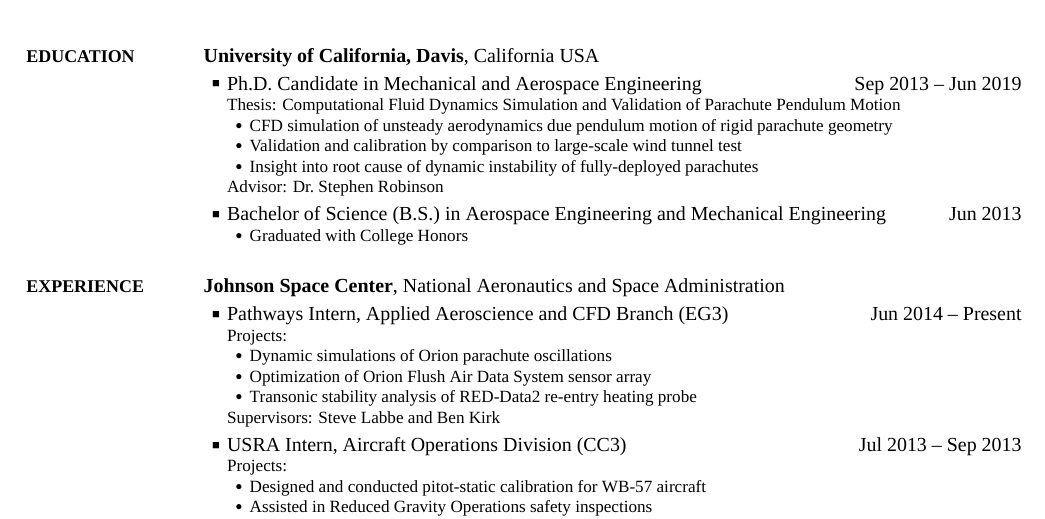
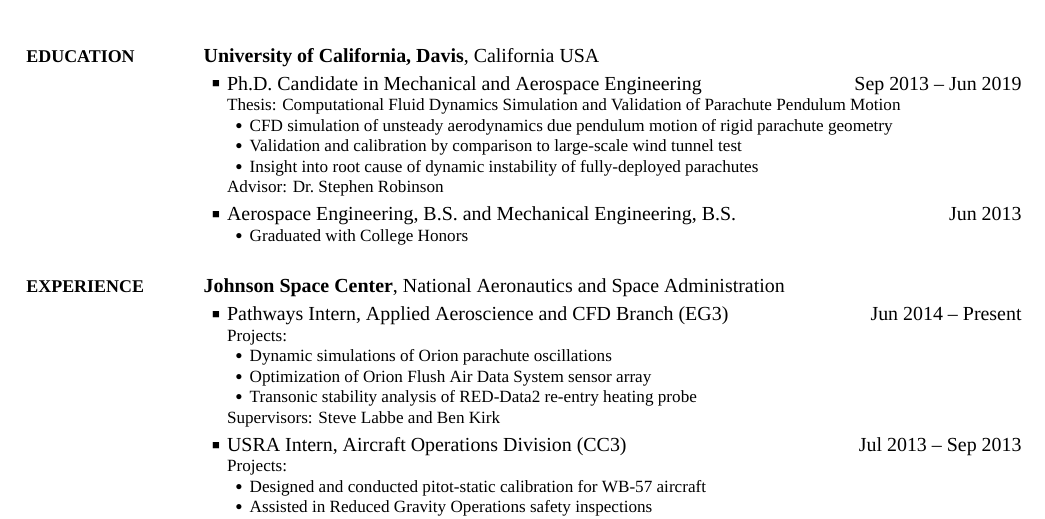
Before and after one commit to ldhalstrom/cv-resume, a LaTeX CV (LoganHalstrom_CV_NASA.tex): part of page 1 of 2, cut so that both start at the same text. The pictures show the PDF file LoganHalstrom_CV_NASA.pdf that the author committed with the source.

Commit message:
change bs degrees to show of theres two

```diff
--- a/LoganHalstrom_CV_NASA.tex
+++ b/LoganHalstrom_CV_NASA.tex
@@ -126,8 +126,7 @@
 
 \GapNoBreak
 \BulletItem
-Bachelor of Science (B.S.) in
-{Aerospace Engineering and Mechanical Engineering}
+Aerospace Engineering, B.S. and Mechanical Engineering, B.S.
 \hfill
 \DatestampYMD{2013}{06}{15}
 \begin{detail}
```
Also changed, not shown: LoganHalstrom_CV_NASA.pdf.
